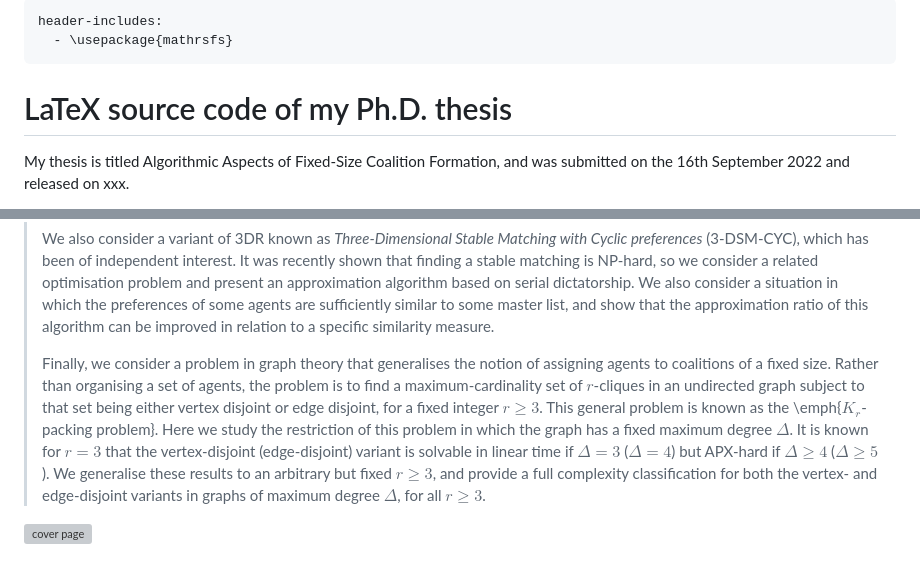
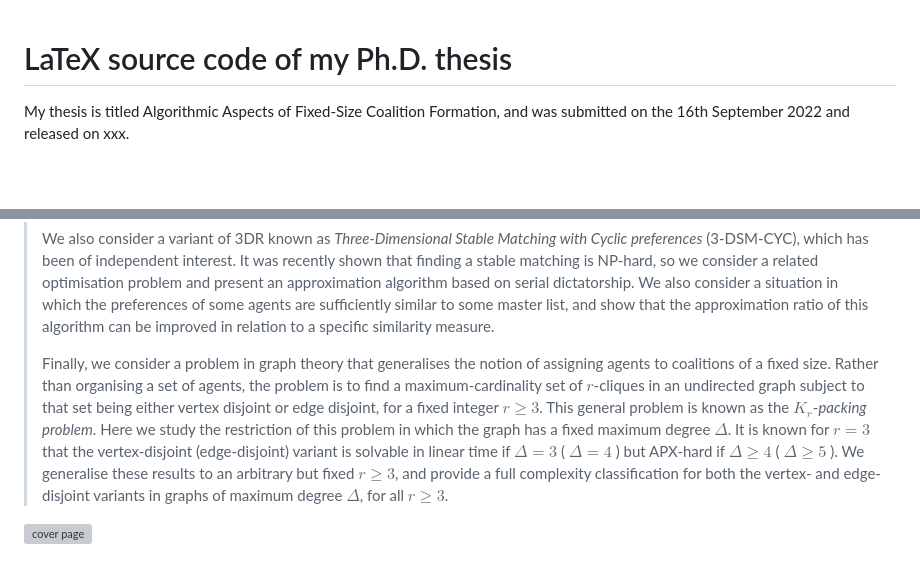
Before and after one commit to mmckay99/phd-thesis, a Markdown page: README.md, 2 parts joined by grey strips. Rendered like a GitHub page; blank space fills up the shorter version; grey boxes are pictures that could not be loaded.

```diff
--- a/README.md
+++ b/README.md
@@ -1,8 +1,3 @@
----
-header-includes:
-  - \usepackage{mathrsfs}
----
-
 # LaTeX source code of my Ph.D. thesis
 
 My thesis is titled Algorithmic Aspects of Fixed-Size Coalition Formation, and was submitted on the 16th September 2022 and released on xxx.
@@ -20,6 +15,6 @@ Abstract:
 >
 > We also consider a variant of 3DR known as _Three-Dimensional Stable Matching with Cyclic preferences_ (3-DSM-CYC), which has been of independent interest. It was recently shown that finding a stable matching is NP-hard, so we consider a related optimisation problem and present an approximation algorithm based on serial dictatorship. We also consider a situation in which the preferences of some agents are sufficiently similar to some master list, and show that the approximation ratio of this algorithm can be improved in relation to a specific similarity measure.
 >
-> Finally, we consider a problem in graph theory that generalises the notion of assigning agents to coalitions of a fixed size. Rather than organising a set of agents, the problem is to find a maximum-cardinality set of $r$-cliques in an undirected graph subject to that set being either vertex disjoint or edge disjoint, for a fixed integer $r \geq 3$. This general problem is known as the \emph{$K_r$-packing problem}. Here we study the restriction of this problem in which the graph has a fixed maximum degree $\Delta$. It is known for $r=3$ that the vertex-disjoint (edge-disjoint) variant is solvable in linear time if $\Delta=3$ ($\Delta=4$) but APX-hard if $\Delta \geq 4$ ($\Delta \geq 5$). We generalise these results to an arbitrary but fixed $r \geq 3$, and provide a full complexity classification for both the vertex- and edge-disjoint variants in graphs of maximum degree $\Delta$, for all $r \geq 3$.
+> Finally, we consider a problem in graph theory that generalises the notion of assigning agents to coalitions of a fixed size. Rather than organising a set of agents, the problem is to find a maximum-cardinality set of $r$-cliques in an undirected graph subject to that set being either vertex disjoint or edge disjoint, for a fixed integer $r \geq 3$. This general problem is known as the $K_r$-_packing problem_. Here we study the restriction of this problem in which the graph has a fixed maximum degree $\Delta$. It is known for $r=3$ that the vertex-disjoint (edge-disjoint) variant is solvable in linear time if $\Delta=3$ ( $\Delta=4$ ) but APX-hard if $\Delta \geq 4$ ( $\Delta \geq 5$ ). We generalise these results to an arbitrary but fixed $r \geq 3$, and provide a full complexity classification for both the vertex- and edge-disjoint variants in graphs of maximum degree $\Delta$, for all $r \geq 3$.
 
 ![cover page](coverpage.png)
```
